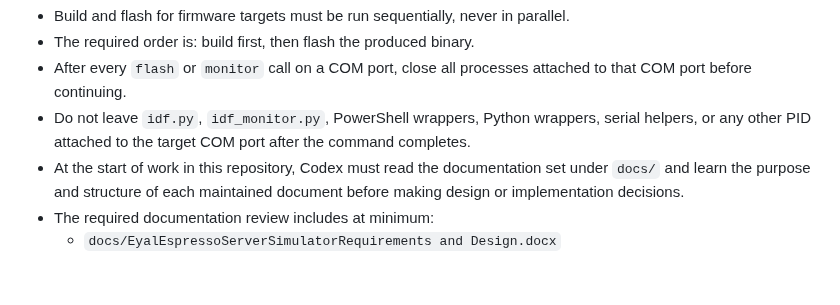
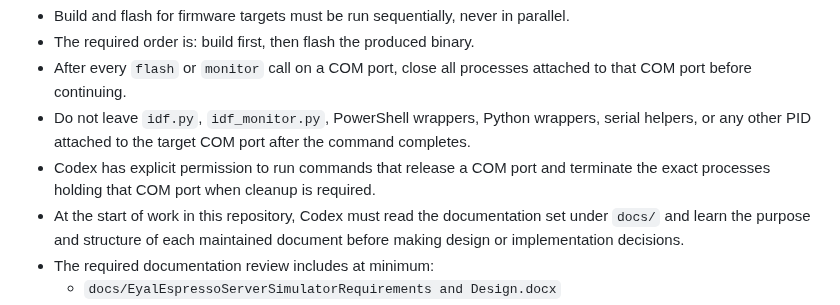
Before and after one commit to eyalglotman-collab/Gaggia_ESP-C3-Mini_Server_and_simulator_and_communication_Interface, a Markdown page: README.md, the part around the change. GitHub-like rendering; blank space fills up the shorter version.

Commit message:
Update README with COM-port release permission rule

```diff
--- a/README.md
+++ b/README.md
@@ -21,6 +21,7 @@
 - The required order is: build first, then flash the produced binary.
 - After every `flash` or `monitor` call on a COM port, close all processes attached to that COM port before continuing.
 - Do not leave `idf.py`, `idf_monitor.py`, PowerShell wrappers, Python wrappers, serial helpers, or any other PID attached to the target COM port after the command completes.
+- Codex has explicit permission to run commands that release a COM port and terminate the exact processes holding that COM port when cleanup is required.
 - At the start of work in this repository, Codex must read the documentation set under `docs/` and learn the purpose and structure of each maintained document before making design or implementation decisions.
 - The required documentation review includes at minimum:
   - `docs/EyalEspressoServerSimulatorRequirements and Design.docx`
```
